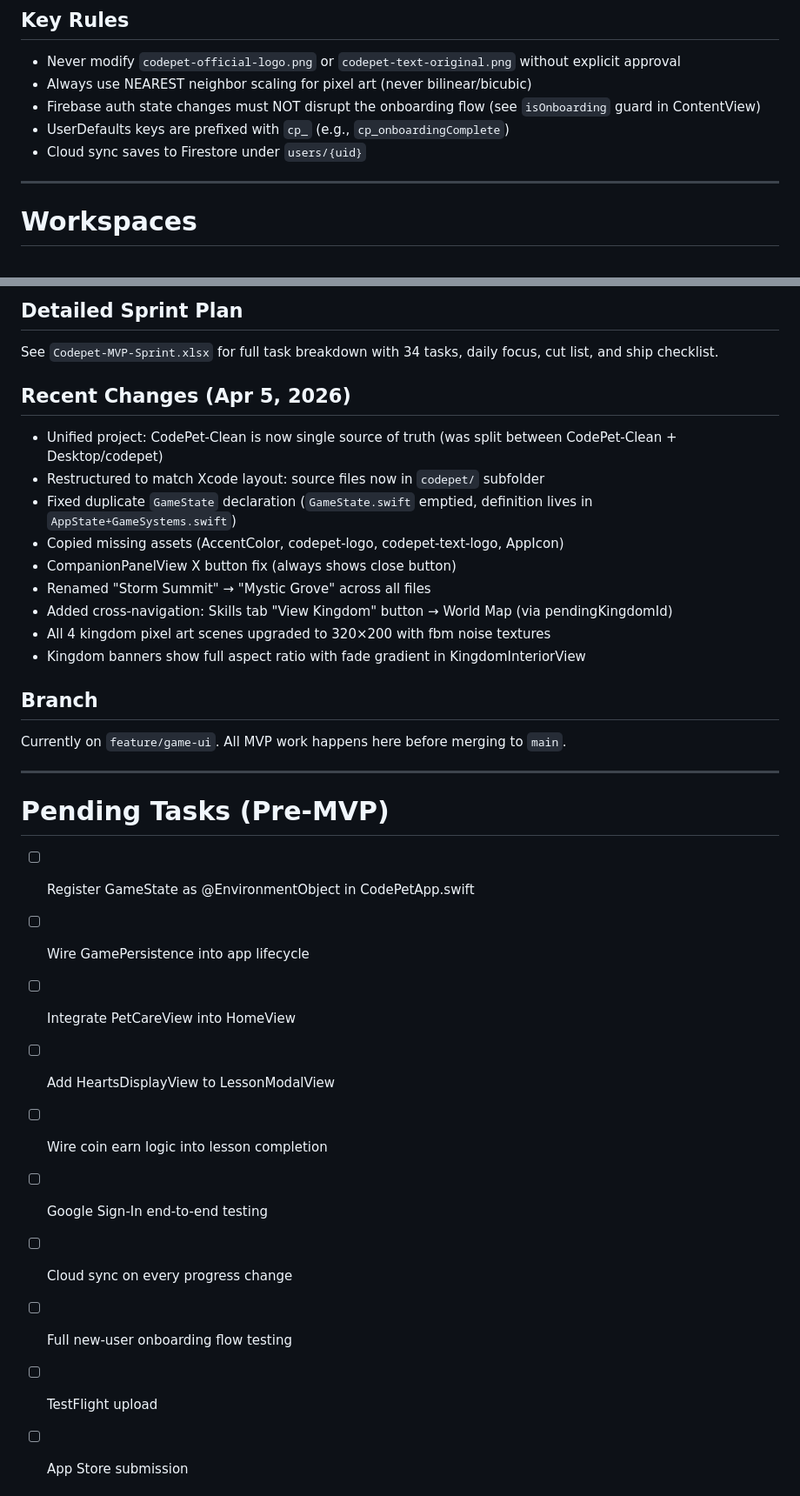
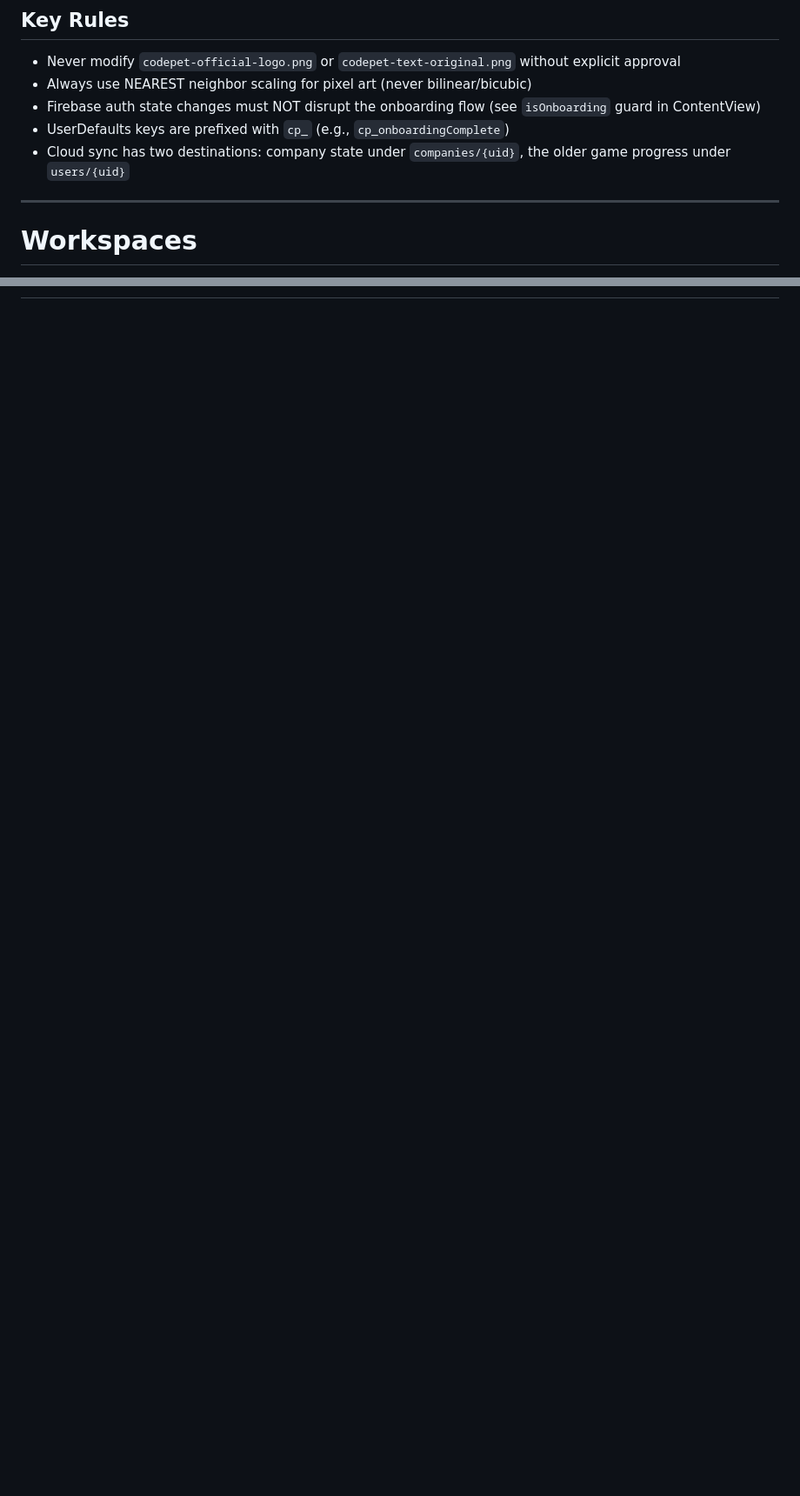
Before and after one commit to My-Outcasts/codepet, a Markdown page: CLAUDE.md, 2 parts joined by grey strips. Shown at 87% size. Drawn GitHub-style; blank space fills up the shorter version.

```diff
--- a/CLAUDE.md
+++ b/CLAUDE.md
@@ -89,7 +85,7 @@ byte, nova, crash, luna, sage, glitch, null
 - Always use NEAREST neighbor scaling for pixel art (never bilinear/bicubic)
 - Firebase auth state changes must NOT disrupt the onboarding flow (see `isOnboarding` guard in ContentView)
 - UserDefaults keys are prefixed with `cp_` (e.g., `cp_onboardingComplete`)
-- Cloud sync saves to Firestore under `users/{uid}`
+- Cloud sync has two destinations: company state under `companies/{uid}`, the older game progress under `users/{uid}`
 
 ---
 
@@ -201,35 +155,0 @@ Compendium, Cosmetic Shop, Pet Abilities, Idle XP polish, Dark Mode, Sound Effec
-## Detailed Sprint Plan
-See `Codepet-MVP-Sprint.xlsx` for full task breakdown with 34 tasks, daily focus, cut list, and ship checklist.
-
-## Recent Changes (Apr 5, 2026)
-- Unified project: CodePet-Clean is now single source of truth (was split between CodePet-Clean + Desktop/codepet)
-- Restructured to match Xcode layout: source files now in `codepet/` subfolder
-- Fixed duplicate `GameState` declaration (`GameState.swift` emptied, definition lives in `AppState+GameSystems.swift`)
-- Copied missing assets (AccentColor, codepet-logo, codepet-text-logo, AppIcon)
-- CompanionPanelView X button fix (always shows close button)
-- Renamed "Storm Summit" → "Mystic Grove" across all files
-- Added cross-navigation: Skills tab "View Kingdom" button → World Map (via pendingKingdomId)
-- All 4 kingdom pixel art scenes upgraded to 320×200 with fbm noise textures
-- Kingdom banners show full aspect ratio with fade gradient in KingdomInteriorView
-
-## Branch
-Currently on `feature/game-ui`. All MVP work happens here before merging to `main`.
-
----
-
-# Pending Tasks (Pre-MVP)
-- [ ] Register GameState as @EnvironmentObject in CodePetApp.swift
-- [ ] Wire GamePersistence into app lifecycle
-- [ ] Integrate PetCareView into HomeView
-- [ ] Add HeartsDisplayView to LessonModalView
-- [ ] Wire coin earn logic into lesson completion
-- [ ] Google Sign-In end-to-end testing
-- [ ] Cloud sync on every progress change
-- [ ] Full new-user onboarding flow testing
-- [ ] TestFlight upload
-- [ ] App Store submission
-
-
-
-
-
```
Also changed, not shown: other parts of CLAUDE.md (+65 -129 lines).
